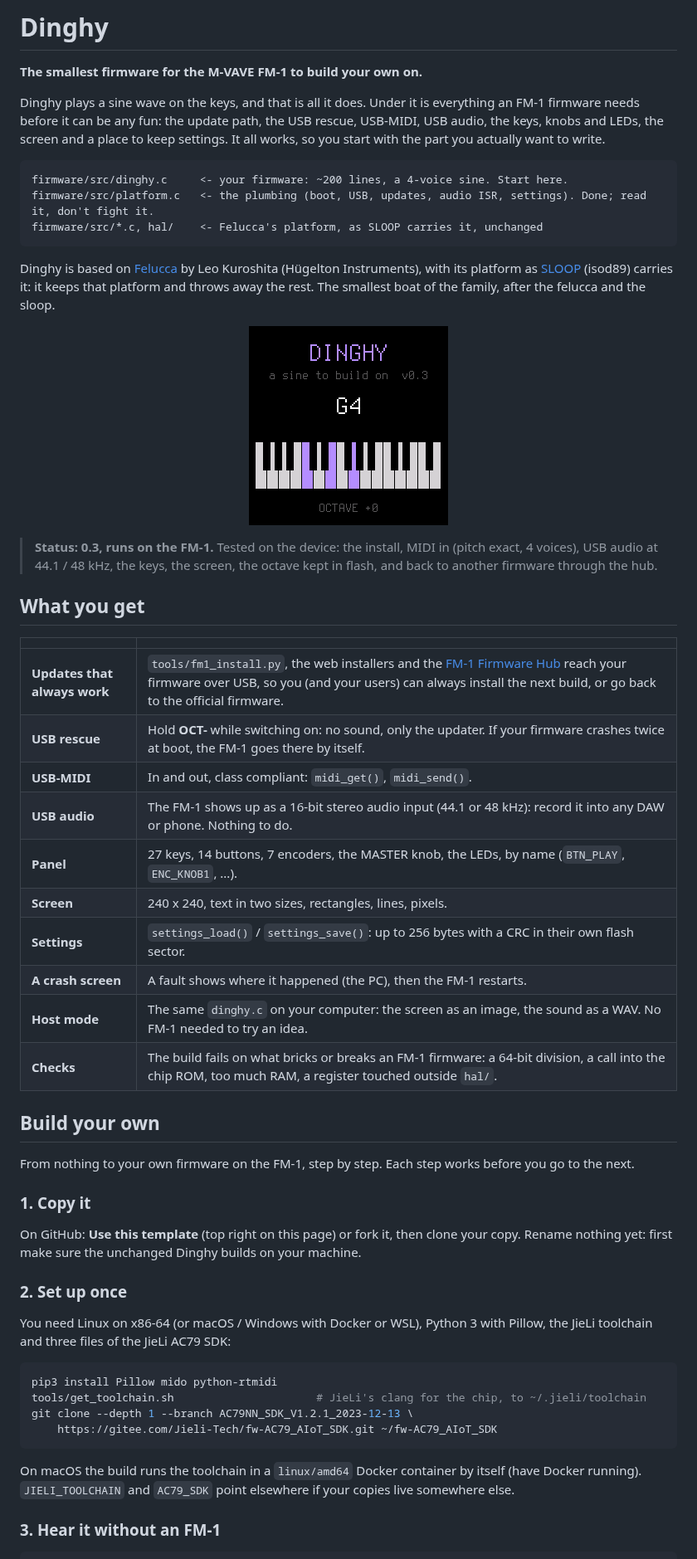
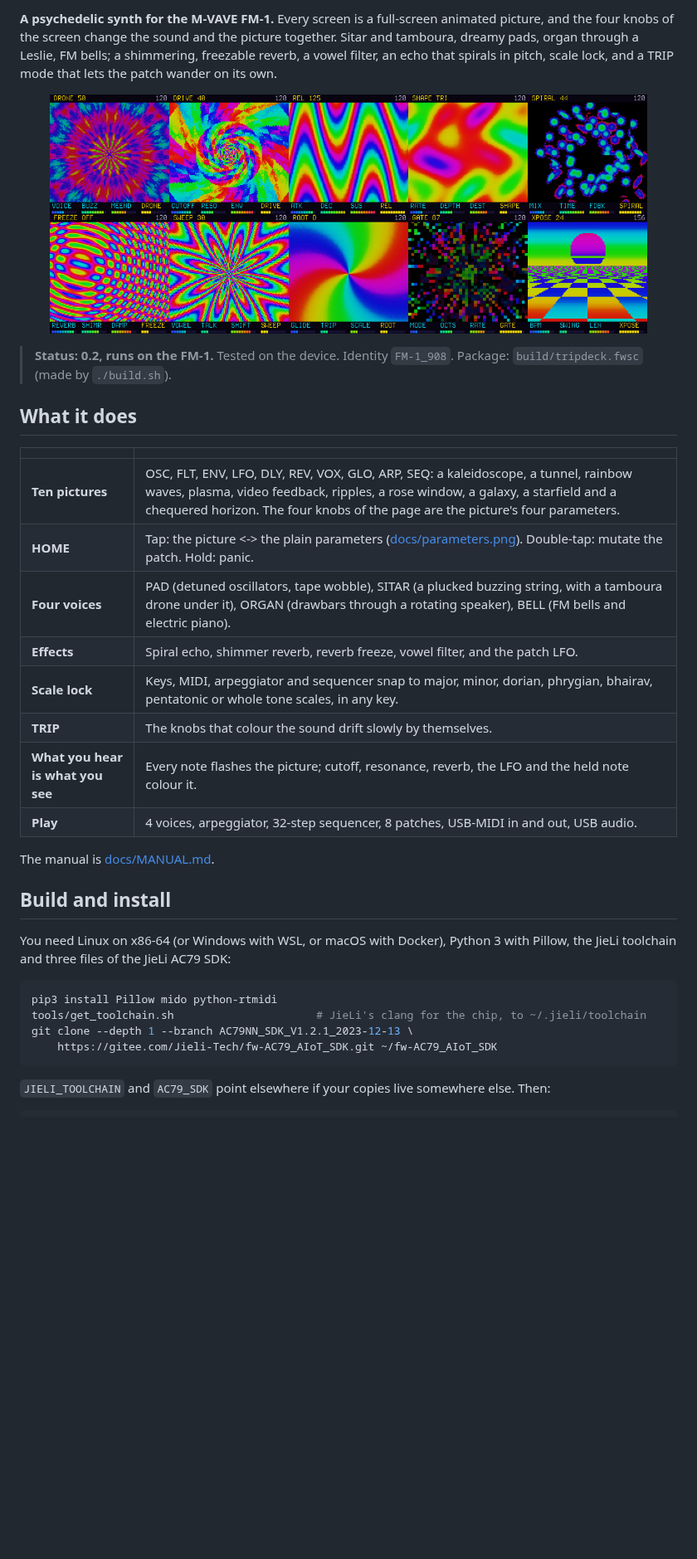
Before and after one commit to anonymousacademe/FM-1-TripDeck, a Markdown page: README.md, the part around one of its changes. Shown at 83% size. Drawn GitHub-style; pictures changed too: docs/pictures.png (added), docs/screen.png (deleted); blank space fills up the shorter version.

````diff
--- a/README.md
+++ b/README.md
@@ -2,54 +2,30 @@
 
-# Dinghy
+**A psychedelic synth for the M-VAVE FM-1.** Every screen is a full-screen animated picture, and the four knobs of the screen change the
+sound and the picture together. Sitar and tamboura, dreamy pads, organ through a Leslie, FM bells; a shimmering, freezable reverb,
+a vowel filter, an echo that spirals in pitch, scale lock, and a TRIP mode that lets the patch wander on its own.
 
-**The smallest firmware for the M-VAVE FM-1 to build your own on.**
+<p align="center"><img src="docs/pictures.png" width="720" alt="The ten pages of TripDeck, each a different psychedelic picture"></p>
 
-Dinghy plays a sine wave on the keys, and that is all it does. Under it is everything an FM-1 firmware needs
-before it can be any fun: the update path, the USB rescue, USB-MIDI, USB audio, the keys, knobs and LEDs, the
-screen and a place to keep settings. It all works, so you start with the part you actually want to write.
+> **Status: 0.2, runs on the FM-1.** Tested on the device. Identity `FM-1_908`. Package: `build/tripdeck.fwsc` (made by `./build.sh`).
 
-```
-firmware/src/dinghy.c     <- your firmware: ~200 lines, a 4-voice sine. Start here.
-firmware/src/platform.c   <- the plumbing (boot, USB, updates, audio ISR, settings). Done; read it, don't fight it.
-firmware/src/*.c, hal/    <- Felucca's platform, as SLOOP carries it, unchanged
-```
-
-Dinghy is based on [Felucca](https://github.com/hugelton/Felucca) by Leo Kuroshita (Hügelton Instruments), with its
-platform as [SLOOP](https://github.com/isod89/sloop-fm1) (isod89) carries it: it keeps that platform and throws away the
-rest. The smallest boat of the family, after the felucca and the sloop.
-
-<p align="center"><img src="docs/screen.png" width="240" alt="Dinghy's screen: the name, the note played, a keyboard with the keys that sound"></p>
-
-> **Status: 0.3, runs on the FM-1.** Tested on the device: the install, MIDI in (pitch exact, 4 voices), USB audio
-> at 44.1 / 48 kHz, the keys, the screen, the octave kept in flash, and back to another firmware through the hub.
-
-## What you get
+## What it does
 
 | | |
 | --- | --- |
-| **Updates that always work** | `tools/fm1_install.py`, the web installers and the [FM-1 Firmware Hub](https://fm1.designburgapps.com) reach your firmware over USB, so you (and your users) can always install the next build, or go back to the official firmware. |
-| **USB rescue** | Hold **OCT-** while switching on: no sound, only the updater. If your firmware crashes twice at boot, the FM-1 goes there by itself. |
-| **USB-MIDI** | In and out, class compliant: `midi_get()`, `midi_send()`. |
-| **USB audio** | The FM-1 shows up as a 16-bit stereo audio input (44.1 or 48 kHz): record it into any DAW or phone. Nothing to do. |
-| **Panel** | 27 keys, 14 buttons, 7 encoders, the MASTER knob, the LEDs, by name (`BTN_PLAY`, `ENC_KNOB1`, ...). |
-| **Screen** | 240 x 240, text in two sizes, rectangles, lines, pixels. |
-| **Settings** | `settings_load()` / `settings_save()`: up to 256 bytes with a CRC in their own flash sector. |
-| **A crash screen** | A fault shows where it happened (the PC), then the FM-1 restarts. |
-| **Host mode** | The same `dinghy.c` on your computer: the screen as an image, the sound as a WAV. No FM-1 needed to try an idea. |
-| **Checks** | The build fails on what bricks or breaks an FM-1 firmware: a 64-bit division, a call into the chip ROM, too much RAM, a register touched outside `hal/`. |
+| **Ten pictures** | OSC, FLT, ENV, LFO, DLY, REV, VOX, GLO, ARP, SEQ: a kaleidoscope, a tunnel, rainbow waves, plasma, video feedback, ripples, a rose window, a galaxy, a starfield and a chequered horizon. The four knobs of the page are the picture's four parameters. |
+| **HOME** | Tap: the picture <-> the plain parameters ([docs/parameters.png](docs/parameters.png)). Double-tap: mutate the patch. Hold: panic. |
+| **Four voices** | PAD (detuned oscillators, tape wobble), SITAR (a plucked buzzing string, with a tamboura drone under it), ORGAN (drawbars through a rotating speaker), BELL (FM bells and electric piano). |
+| **Effects** | Spiral echo, shimmer reverb, reverb freeze, vowel filter, and the patch LFO. |
+| **Scale lock** | Keys, MIDI, arpeggiator and sequencer snap to major, minor, dorian, phrygian, bhairav, pentatonic or whole tone scales, in any key. |
+| **TRIP** | The knobs that colour the sound drift slowly by themselves. |
+| **What you hear is what you see** | Every note flashes the picture; cutoff, resonance, reverb, the LFO and the held note colour it. |
+| **Play** | 4 voices, arpeggiator, 32-step sequencer, 8 patches, USB-MIDI in and out, USB audio. |
 
-## Build your own
+The manual is [docs/MANUAL.md](docs/MANUAL.md).
 
-From nothing to your own firmware on the FM-1, step by step. Each step works before you go to the next.
+## Build and install
 
-### 1. Copy it
-
-On GitHub: **Use this template** (top right on this page) or fork it, then clone your copy. Rename nothing yet:
-first make sure the unchanged Dinghy builds on your machine.
-
-### 2. Set up once
-
-You need Linux on x86-64 (or macOS / Windows with Docker or WSL), Python 3 with Pillow, the JieLi toolchain
+You need Linux on x86-64 (or Windows with WSL, or macOS with Docker), Python 3 with Pillow, the JieLi toolchain
 and three files of the JieLi AC79 SDK:
 
 ```sh
@@ -59,9 +35,6 @@ git clone --depth 1 --branch AC79NN_SDK_V1.2.1_2023-12-13 \
     https://gitee.com/Jieli-Tech/fw-AC79_AIoT_SDK.git ~/fw-AC79_AIoT_SDK
 ```
 
-On macOS the build runs the toolchain in a `linux/amd64` Docker container by itself (have Docker running).
-`JIELI_TOOLCHAIN` and `AC79_SDK` point elsewhere if your copies live somewhere else.
-
-### 3. Hear it without an FM-1
+`JIELI_TOOLCHAIN` and `AC79_SDK` point elsewhere if your copies live somewhere else. Then:
 
 ```sh
````
Also changed, not shown: other parts of README.md (+32 -47 lines), LICENSING.md (+6 -5 lines), docs/MANUAL.md (+65 -29 lines), assets/logo.png (deleted), docs/parameters.png (added), 13 other files.
